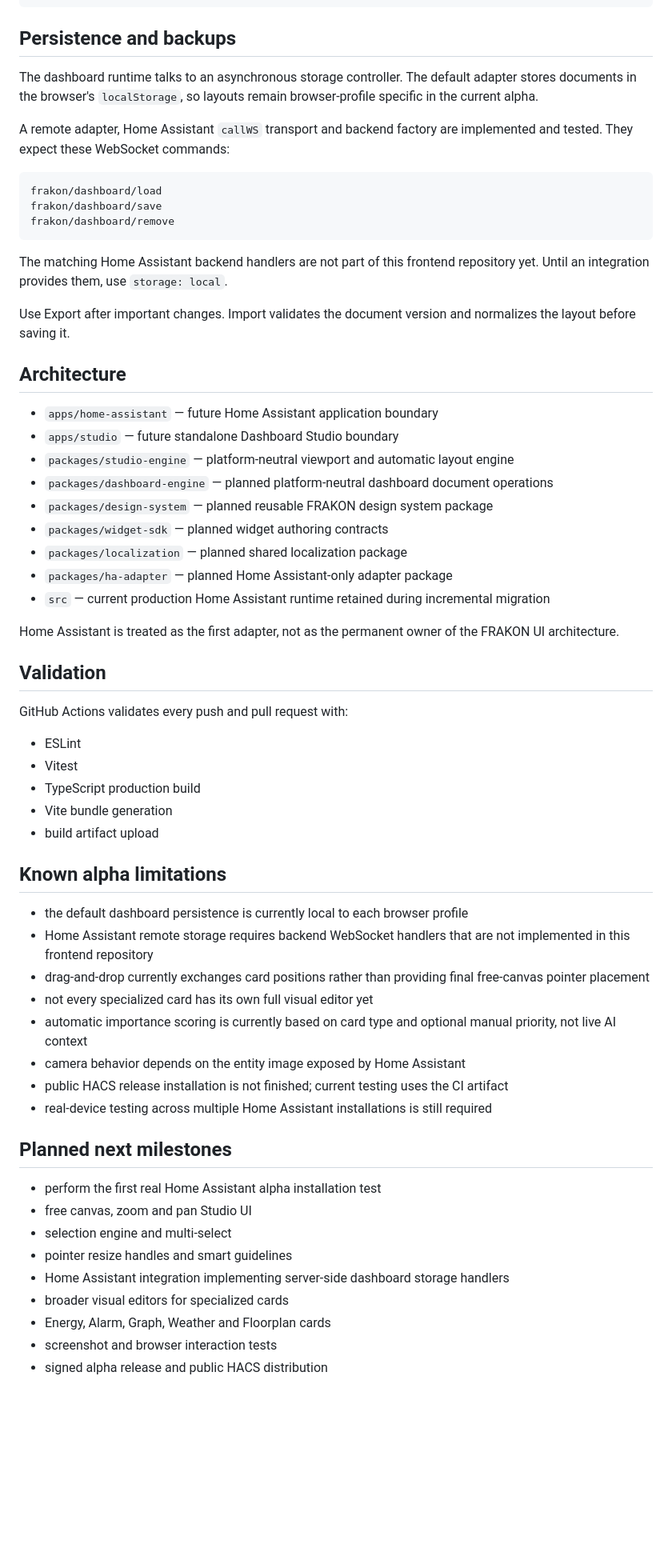
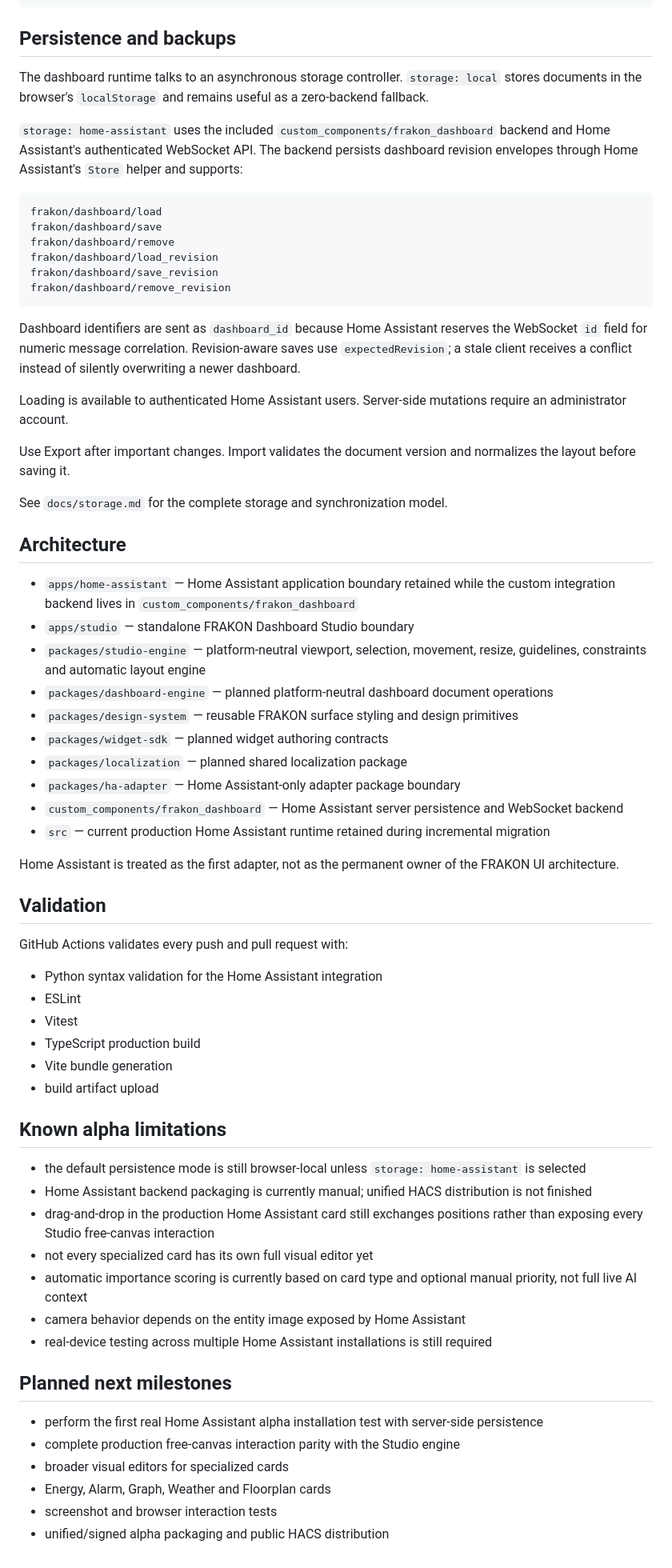
Before and after one commit to Krlesul/frakon-dashboard, a Markdown page: README.md, the part around one of its changes. Shown at 80% size. Rendered like a GitHub page; blank space fills up the shorter version.

Commit message:
update project status for server persistence milestone

````diff
--- a/README.md
+++ b/README.md
@@ -185,30 +192,38 @@ charging_switch_entity: switch.vehicle_charging
 
 ## Persistence and backups
 
-The dashboard runtime talks to an asynchronous storage controller. The default adapter stores documents in the browser's `localStorage`, so layouts remain browser-profile specific in the current alpha.
+The dashboard runtime talks to an asynchronous storage controller. `storage: local` stores documents in the browser's `localStorage` and remains useful as a zero-backend fallback.
 
-A remote adapter, Home Assistant `callWS` transport and backend factory are implemented and tested. They expect these WebSocket commands:
+`storage: home-assistant` uses the included `custom_components/frakon_dashboard` backend and Home Assistant's authenticated WebSocket API. The backend persists dashboard revision envelopes through Home Assistant's `Store` helper and supports:
 
 ```text
 frakon/dashboard/load
 frakon/dashboard/save
 frakon/dashboard/remove
+frakon/dashboard/load_revision
+frakon/dashboard/save_revision
+frakon/dashboard/remove_revision
 ```
 
-The matching Home Assistant backend handlers are not part of this frontend repository yet. Until an integration provides them, use `storage: local`.
+Dashboard identifiers are sent as `dashboard_id` because Home Assistant reserves the WebSocket `id` field for numeric message correlation. Revision-aware saves use `expectedRevision`; a stale client receives a conflict instead of silently overwriting a newer dashboard.
+
+Loading is available to authenticated Home Assistant users. Server-side mutations require an administrator account.
 
 Use Export after important changes. Import validates the document version and normalizes the layout before saving it.
 
+See `docs/storage.md` for the complete storage and synchronization model.
+
 ## Architecture
 
-- `apps/home-assistant` — future Home Assistant application boundary
-- `apps/studio` — future standalone Dashboard Studio boundary
-- `packages/studio-engine` — platform-neutral viewport and automatic layout engine
+- `apps/home-assistant` — Home Assistant application boundary retained while the custom integration backend lives in `custom_components/frakon_dashboard`
+- `apps/studio` — standalone FRAKON Dashboard Studio boundary
+- `packages/studio-engine` — platform-neutral viewport, selection, movement, resize, guidelines, constraints and automatic layout engine
 - `packages/dashboard-engine` — planned platform-neutral dashboard document operations
-- `packages/design-system` — planned reusable FRAKON design system package
+- `packages/design-system` — reusable FRAKON surface styling and design primitives
 - `packages/widget-sdk` — planned widget authoring contracts
 - `packages/localization` — planned shared localization package
-- `packages/ha-adapter` — planned Home Assistant-only adapter package
+- `packages/ha-adapter` — Home Assistant-only adapter package boundary
+- `custom_components/frakon_dashboard` — Home Assistant server persistence and WebSocket backend
 - `src` — current production Home Assistant runtime retained during incremental migration
 
 Home Assistant is treated as the first adapter, not as the permanent owner of the FRAKON UI architecture.
@@ -217,6 +232,7 @@ Home Assistant is treated as the first adapter, not as the permanent owner of th
 
 GitHub Actions validates every push and pull request with:
 
+- Python syntax validation for the Home Assistant integration
 - ESLint
 - Vitest
 - TypeScript production build
@@ -225,23 +241,19 @@ GitHub Actions validates every push and pull request with:
 
 ## Known alpha limitations
 
-- the default dashboard persistence is currently local to each browser profile
-- Home Assistant remote storage requires backend WebSocket handlers that are not implemented in this frontend repository
-- drag-and-drop currently exchanges card positions rather than providing final free-canvas pointer placement
+- the default persistence mode is still browser-local unless `storage: home-assistant` is selected
+- Home Assistant backend packaging is currently manual; unified HACS distribution is not finished
+- drag-and-drop in the production Home Assistant card still exchanges positions rather than exposing every Studio free-canvas interaction
 - not every specialized card has its own full visual editor yet
-- automatic importance scoring is currently based on card type and optional manual priority, not live AI context
+- automatic importance scoring is currently based on card type and optional manual priority, not full live AI context
 - camera behavior depends on the entity image exposed by Home Assistant
-- public HACS release installation is not finished; current testing uses the CI artifact
 - real-device testing across multiple Home Assistant installations is still required
 
 ## Planned next milestones
 
-- perform the first real Home Assistant alpha installation test
-- free canvas, zoom and pan Studio UI
-- selection engine and multi-select
-- pointer resize handles and smart guidelines
-- Home Assistant integration implementing server-side dashboard storage handlers
+- perform the first real Home Assistant alpha installation test with server-side persistence
+- complete production free-canvas interaction parity with the Studio engine
 - broader visual editors for specialized cards
 - Energy, Alarm, Graph, Weather and Floorplan cards
 - screenshot and browser interaction tests
-- signed alpha release and public HACS distribution
+- unified/signed alpha packaging and public HACS distribution
````
Also changed, not shown: other parts of README.md (+9 -2 lines).
